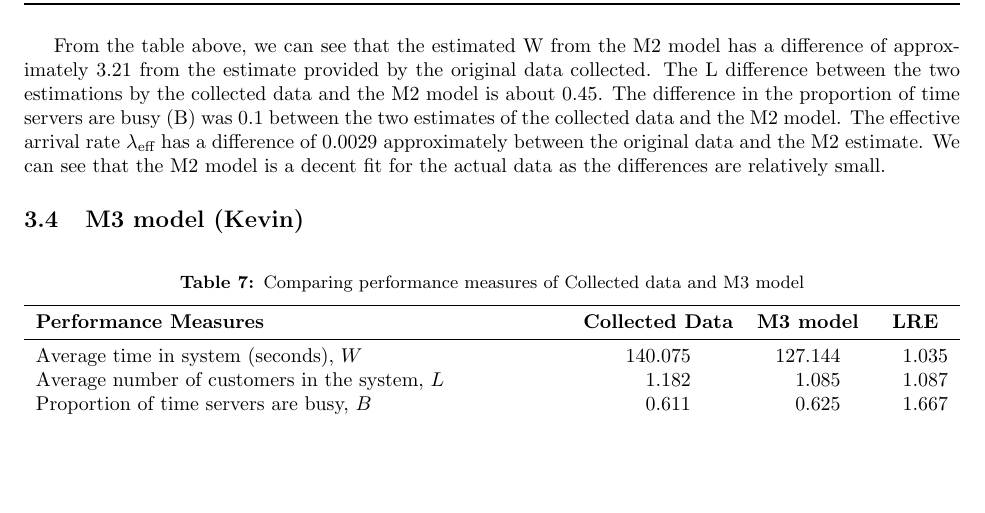
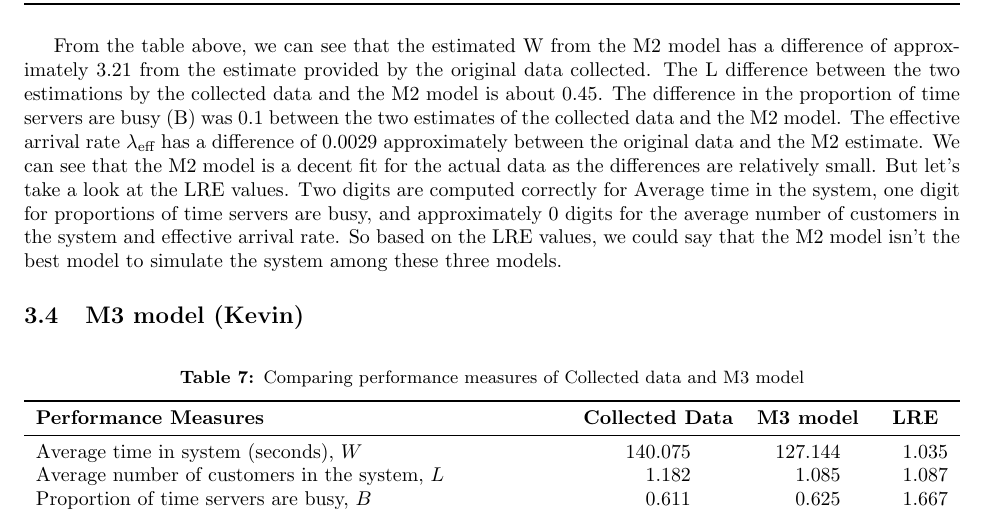
Before and after one commit to kevinye-git/DATA304project, a LaTeX document (Text/Reports/GroupReport.tex): part of page 7 of 8, cut so that both start at the same text, the shorter picture padded with empty space. Compiled offline with pdfLaTeX.

Commit message:
Added more explaination in section 3.3

```diff
--- a/Text/Reports/GroupReport.tex
+++ b/Text/Reports/GroupReport.tex
@@ -298,9 +298,7 @@ The M2 model is a simulation model developed using SimPy to model the LAB cafe c
     \label{tab:M2}
 \end{table}
 
-From the table above, we can see that the estimated W from the M2 model has a difference of approximately 3.21 from the estimate provided by the original data collected. The L difference between the two estimations by the collected data and the M2 model is about 0.45. The difference in the proportion of time servers are busy (B) was 0.1 between the two estimates of the collected data and the M2 model. The effective arrival rate $\lambda_{\text{eff}}$ has a difference of 0.0029 approximately between the original data and the M2 estimate. We can see that the M2 model is a decent fit for the actual data as the differences are relatively small.
-
-
+From the table above, we can see that the estimated W from the M2 model has a difference of approximately 3.21 from the estimate provided by the original data collected. The L difference between the two estimations by the collected data and the M2 model is about 0.45. The difference in the proportion of time servers are busy (B) was 0.1 between the two estimates of the collected data and the M2 model. The effective arrival rate $\lambda_{\text{eff}}$ has a difference of 0.0029 approximately between the original data and the M2 estimate. We can see that the M2 model is a decent fit for the actual data as the differences are relatively small. But let's take a look at the LRE values. Two digits are computed correctly for Average time in the system, one digit for proportions of time servers are busy, and approximately 0 digits for the average number of customers in the system and effective arrival rate. So based on the LRE values, we could say that the M2 model isn’t the best model to simulate the system among these three models.
 
 \subsection{M3 model (Kevin)}
 
```
Also changed, not shown: Text/Reports/GroupReport.pdf, 3 other files.
